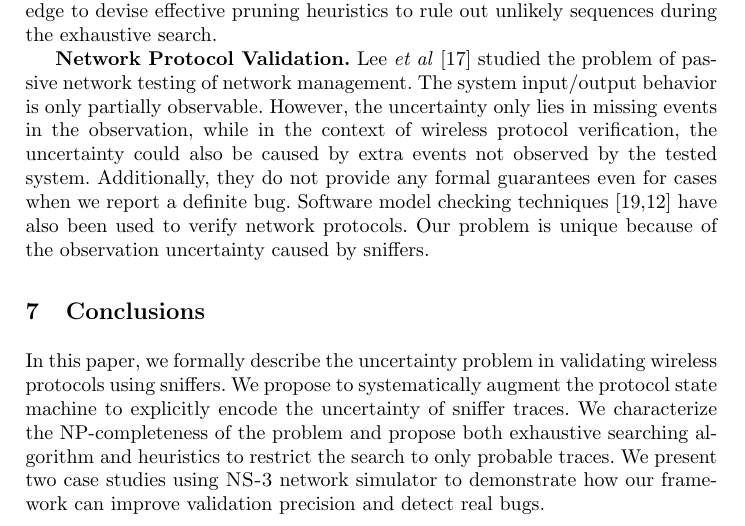
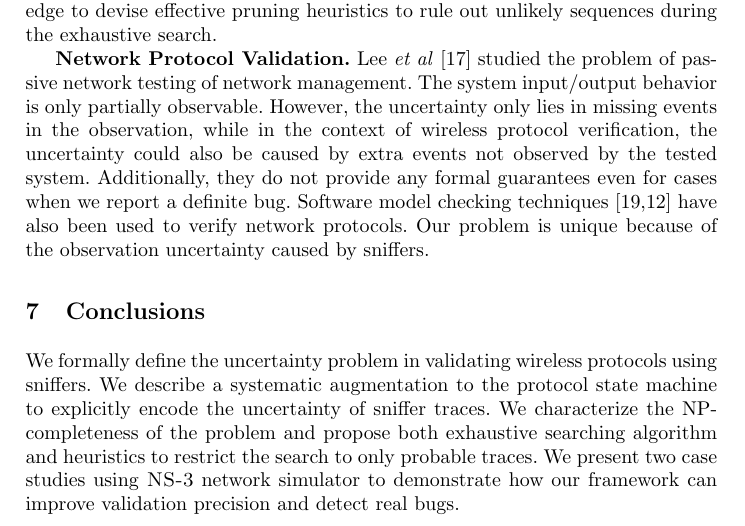
Before and after one commit to blue-systems-group/papers.rv16-verification, a LaTeX paper (paper.tex, which reads conclusion.tex): part of page 15 of 17, cut so that both start at the same text. Compiled offline with pdfLaTeX.

Commit message:
conclusion

```diff
--- a/conclusion.tex
+++ b/conclusion.tex
@@ -1,8 +1,8 @@
 \section{Conclusions}
 \label{sec:conclusion}
 
-In this paper, we formally describe the uncertainty problem in validating
-wireless protocols using sniffers. We propose to systematically augment the
+We formally define the uncertainty problem in validating
+wireless protocols using sniffers. We describe a systematic augmentation to the
 protocol state machine to explicitly encode the uncertainty of sniffer traces.
 We characterize the NP-completeness of the problem and propose both exhaustive
 searching algorithm and heuristics to restrict the search to only probable
```
